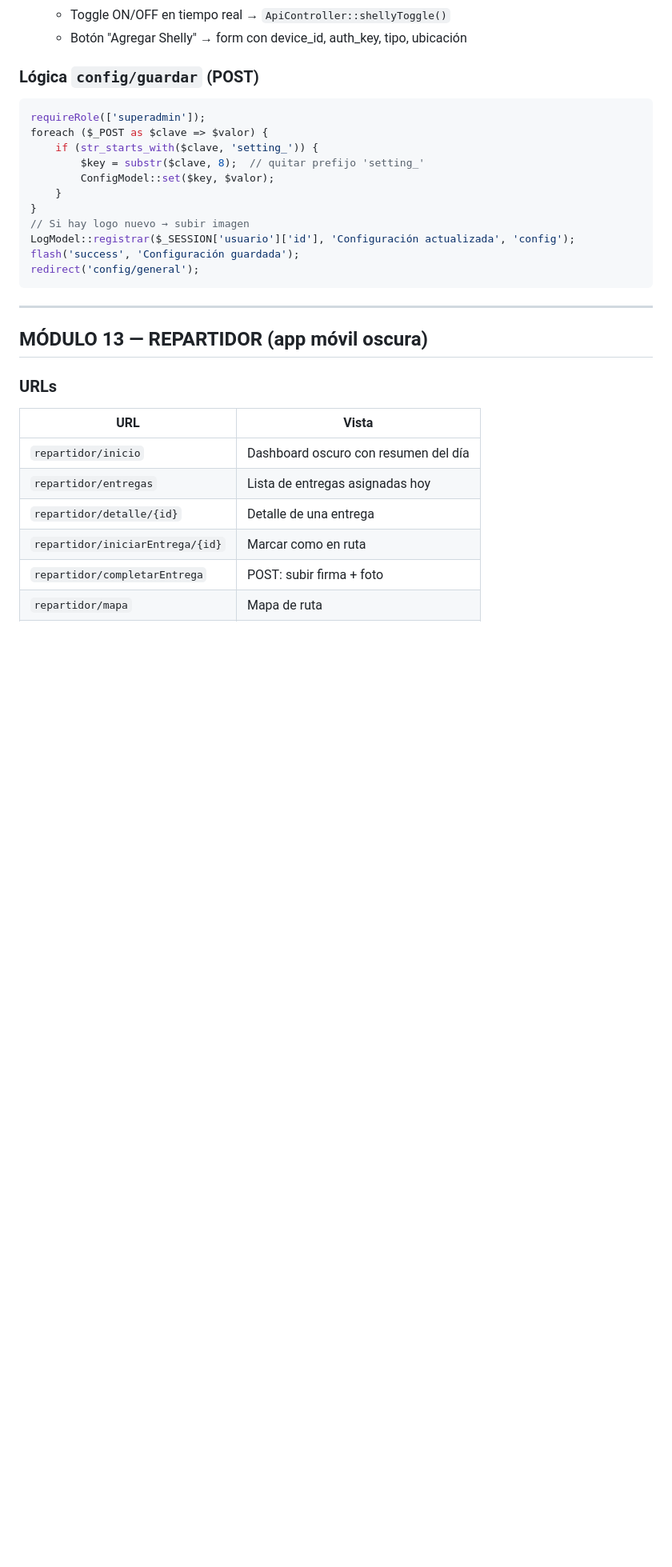
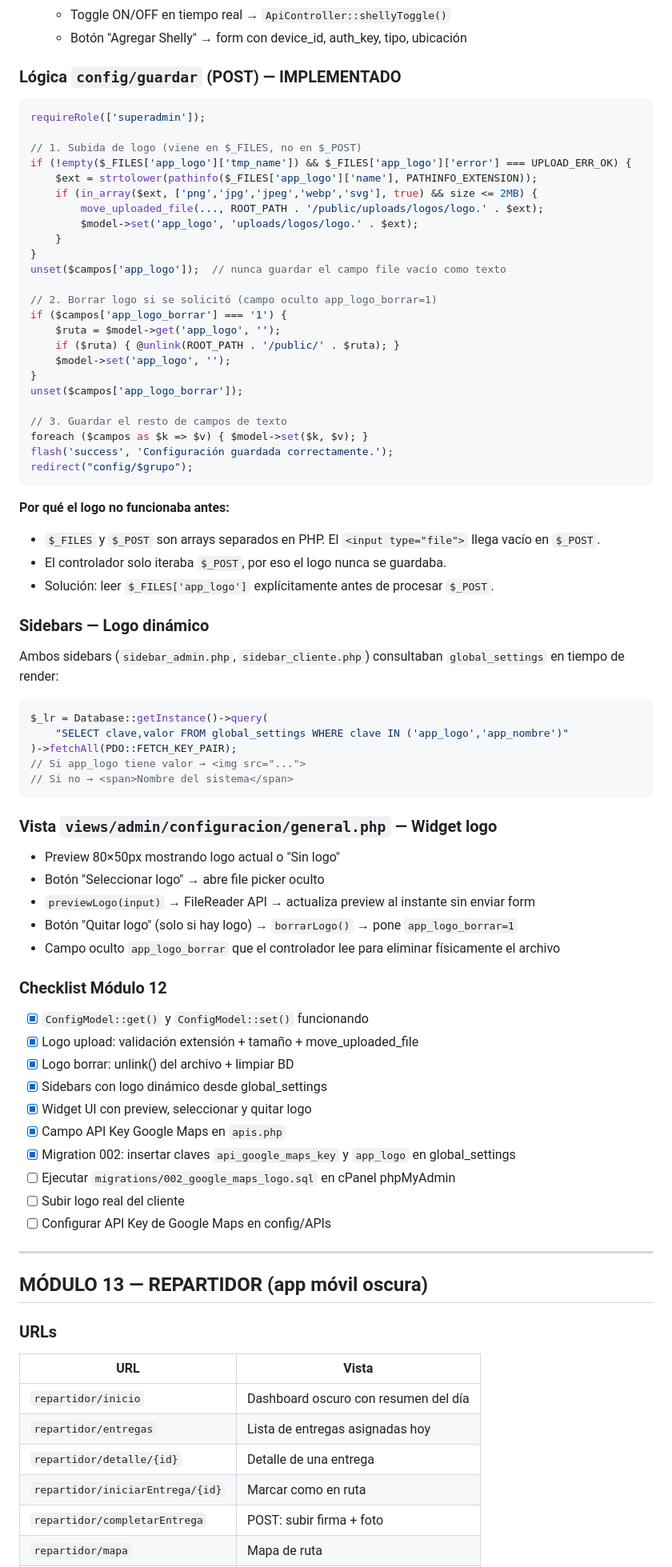
Before and after one commit to Garfopy/RESTAURANTEIDEA, a Markdown page: plan.md, the part around one of its changes. Shown at 80% size. Rendered like a GitHub page; blank space fills up the shorter version.

Commit message:
docs: actualizar plan.md v1.2 con módulos completados

````diff
--- a/plan.md
+++ b/plan.md
@@ -633,20 +639,67 @@ render('admin/configuracion/dispositivos', compact('camaras','shellys'));
   - Toggle ON/OFF en tiempo real → `ApiController::shellyToggle()`
   - Botón "Agregar Shelly" → form con device_id, auth_key, tipo, ubicación
 
-### Lógica `config/guardar` (POST)
+### Lógica `config/guardar` (POST) — IMPLEMENTADO
 ```php
 requireRole(['superadmin']);
-foreach ($_POST as $clave => $valor) {
-    if (str_starts_with($clave, 'setting_')) {
-        $key = substr($clave, 8);  // quitar prefijo 'setting_'
-        ConfigModel::set($key, $valor);
+
+// 1. Subida de logo (viene en $_FILES, no en $_POST)
+if (!empty($_FILES['app_logo']['tmp_name']) && $_FILES['app_logo']['error'] === UPLOAD_ERR_OK) {
+    $ext = strtolower(pathinfo($_FILES['app_logo']['name'], PATHINFO_EXTENSION));
+    if (in_array($ext, ['png','jpg','jpeg','webp','svg'], true) && size <= 2MB) {
+        move_uploaded_file(..., ROOT_PATH . '/public/uploads/logos/logo.' . $ext);
+        $model->set('app_logo', 'uploads/logos/logo.' . $ext);
     }
 }
-// Si hay logo nuevo → subir imagen
-LogModel::registrar($_SESSION['usuario']['id'], 'Configuración actualizada', 'config');
-flash('success', 'Configuración guardada');
-redirect('config/general');
+unset($campos['app_logo']);  // nunca guardar el campo file vacío como texto
+
+// 2. Borrar logo si se solicitó (campo oculto app_logo_borrar=1)
+if ($campos['app_logo_borrar'] === '1') {
+    $ruta = $model->get('app_logo', '');
+    if ($ruta) { @unlink(ROOT_PATH . '/public/' . $ruta); }
+    $model->set('app_logo', '');
+}
+unset($campos['app_logo_borrar']);
+
+// 3. Guardar el resto de campos de texto
+foreach ($campos as $k => $v) { $model->set($k, $v); }
+flash('success', 'Configuración guardada correctamente.');
+redirect("config/$grupo");
 ```
+
+**Por qué el logo no funcionaba antes:**
+- `$_FILES` y `$_POST` son arrays separados en PHP. El `<input type="file">` llega vacío en `$_POST`.
+- El controlador solo iteraba `$_POST`, por eso el logo nunca se guardaba.
+- Solución: leer `$_FILES['app_logo']` explícitamente antes de procesar `$_POST`.
+
+### Sidebars — Logo dinámico
+Ambos sidebars (`sidebar_admin.php`, `sidebar_cliente.php`) consultaban `global_settings` en tiempo de render:
+```php
+$_lr = Database::getInstance()->query(
+    "SELECT clave,valor FROM global_settings WHERE clave IN ('app_logo','app_nombre')"
+)->fetchAll(PDO::FETCH_KEY_PAIR);
+// Si app_logo tiene valor → <img src="...">
+// Si no → <span>Nombre del sistema</span>
+```
+
+### Vista `views/admin/configuracion/general.php` — Widget logo
+- Preview 80×50px mostrando logo actual o "Sin logo"
+- Botón "Seleccionar logo" → abre file picker oculto
+- `previewLogo(input)` → FileReader API → actualiza preview al instante sin enviar form
+- Botón "Quitar logo" (solo si hay logo) → `borrarLogo()` → pone `app_logo_borrar=1`
+- Campo oculto `app_logo_borrar` que el controlador lee para eliminar físicamente el archivo
+
+### Checklist Módulo 12
+- [x] `ConfigModel::get()` y `ConfigModel::set()` funcionando
+- [x] Logo upload: validación extensión + tamaño + move_uploaded_file
+- [x] Logo borrar: unlink() del archivo + limpiar BD
+- [x] Sidebars con logo dinámico desde global_settings
+- [x] Widget UI con preview, seleccionar y quitar logo
+- [x] Campo API Key Google Maps en `apis.php`
+- [x] Migration 002: insertar claves `api_google_maps_key` y `app_logo` en global_settings
+- [ ] Ejecutar `migrations/002_google_maps_logo.sql` en cPanel phpMyAdmin
+- [ ] Subir logo real del cliente
+- [ ] Configurar API Key de Google Maps en config/APIs
 
 ---
 
````
Also changed, not shown: other parts of plan.md (+51 -21 lines).
